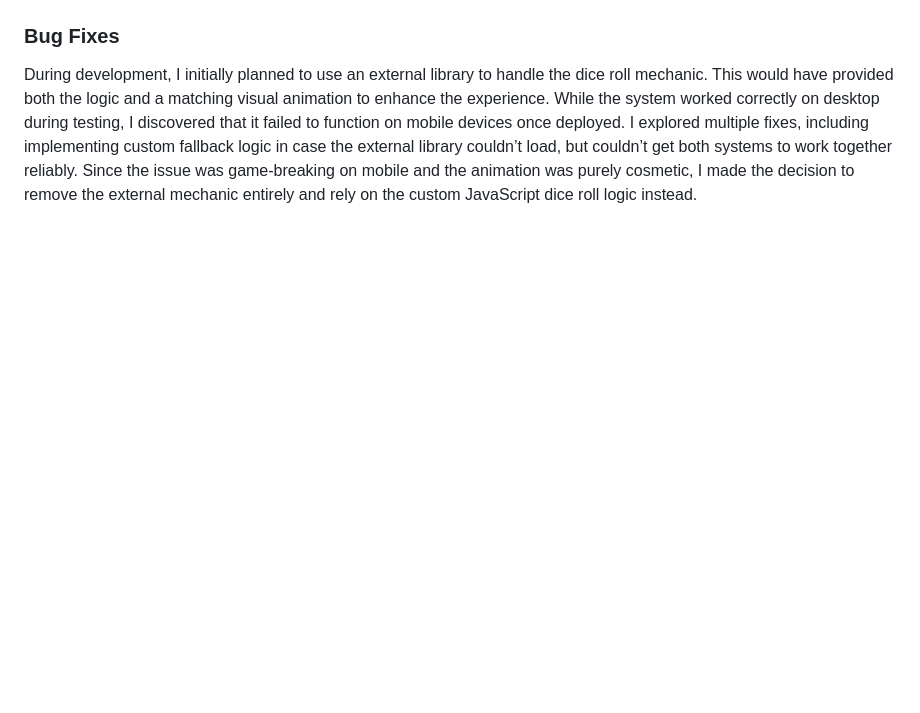
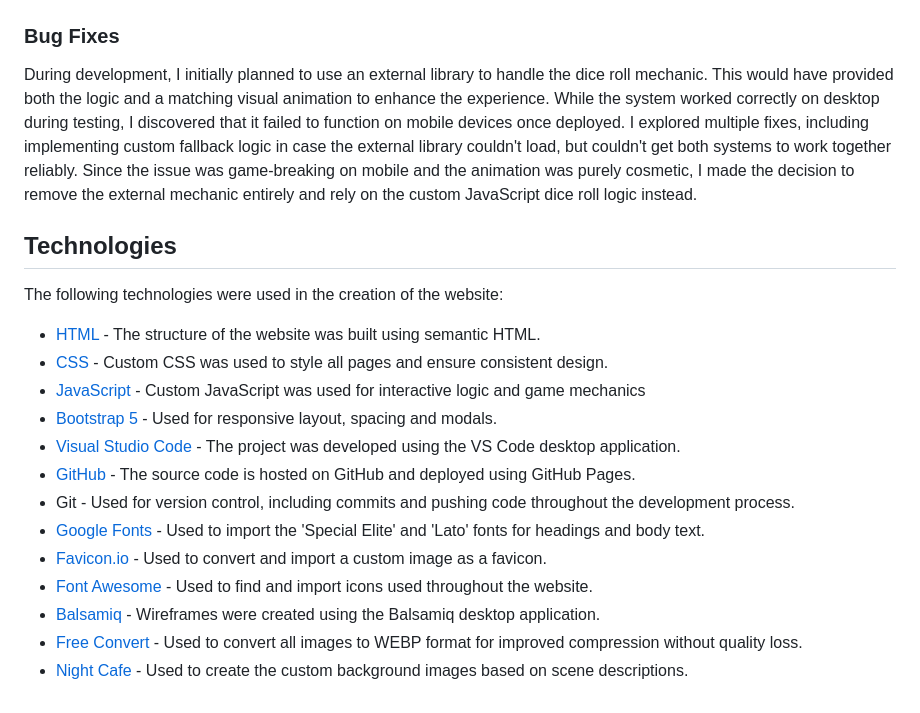
Before and after one commit to JackLamb99/the-missing-brother, a Markdown page: README.md, the part around the change. GitHub-like rendering; blank space fills up the shorter version.

Commit message:
UPDATE README.md with technologies section

```diff
--- a/README.md
+++ b/README.md
@@ -424,4 +424,22 @@ Lighthouse was run in Google Chrome DevTools for all pages to assess Performance
 
 ### Bug Fixes
 
-During development, I initially planned to use an external library to handle the dice roll mechanic. This would have provided both the logic and a matching visual animation to enhance the experience. While the system worked correctly on desktop during testing, I discovered that it failed to function on mobile devices once deployed. I explored multiple fixes, including implementing custom fallback logic in case the external library couldn’t load, but couldn’t get both systems to work together reliably. Since the issue was game-breaking on mobile and the animation was purely cosmetic, I made the decision to remove the external mechanic entirely and rely on the custom JavaScript dice roll logic instead.
+During development, I initially planned to use an external library to handle the dice roll mechanic. This would have provided both the logic and a matching visual animation to enhance the experience. While the system worked correctly on desktop during testing, I discovered that it failed to function on mobile devices once deployed. I explored multiple fixes, including implementing custom fallback logic in case the external library couldn't load, but couldn't get both systems to work together reliably. Since the issue was game-breaking on mobile and the animation was purely cosmetic, I made the decision to remove the external mechanic entirely and rely on the custom JavaScript dice roll logic instead.
+
+## Technologies
+
+The following technologies were used in the creation of the website:
+
+- [HTML](https://developer.mozilla.org/en-US/docs/Web/HTML) - The structure of the website was built using semantic HTML.
+- [CSS](https://developer.mozilla.org/en-US/docs/Web/CSS) - Custom CSS was used to style all pages and ensure consistent design.
+- [JavaScript](https://developer.mozilla.org/en-US/docs/Web/JavaScript) - Custom JavaScript was used for interactive logic and game mechanics
+- [Bootstrap 5](https://getbootstrap.com/) - Used for responsive layout, spacing and modals.
+- [Visual Studio Code](https://code.visualstudio.com/) - The project was developed using the VS Code desktop application.
+- [GitHub](https://github.com/) - The source code is hosted on GitHub and deployed using GitHub Pages.
+- Git - Used for version control, including commits and pushing code throughout the development process.
+- [Google Fonts](https://fonts.google.com/) - Used to import the 'Special Elite' and 'Lato' fonts for headings and body text.
+- [Favicon.io](https://favicon.io/) - Used to convert and import a custom image as a favicon.
+- [Font Awesome](https://fontawesome.com/) - Used to find and import icons used throughout the website.
+- [Balsamiq](https://balsamiq.com/wireframes/desktop/) - Wireframes were created using the Balsamiq desktop application.
+- [Free Convert](https://www.freeconvert.com/) - Used to convert all images to WEBP format for improved compression without quality loss.
+- [Night Cafe](https://creator.nightcafe.studio/) - Used to create the custom background images based on scene descriptions.
```
